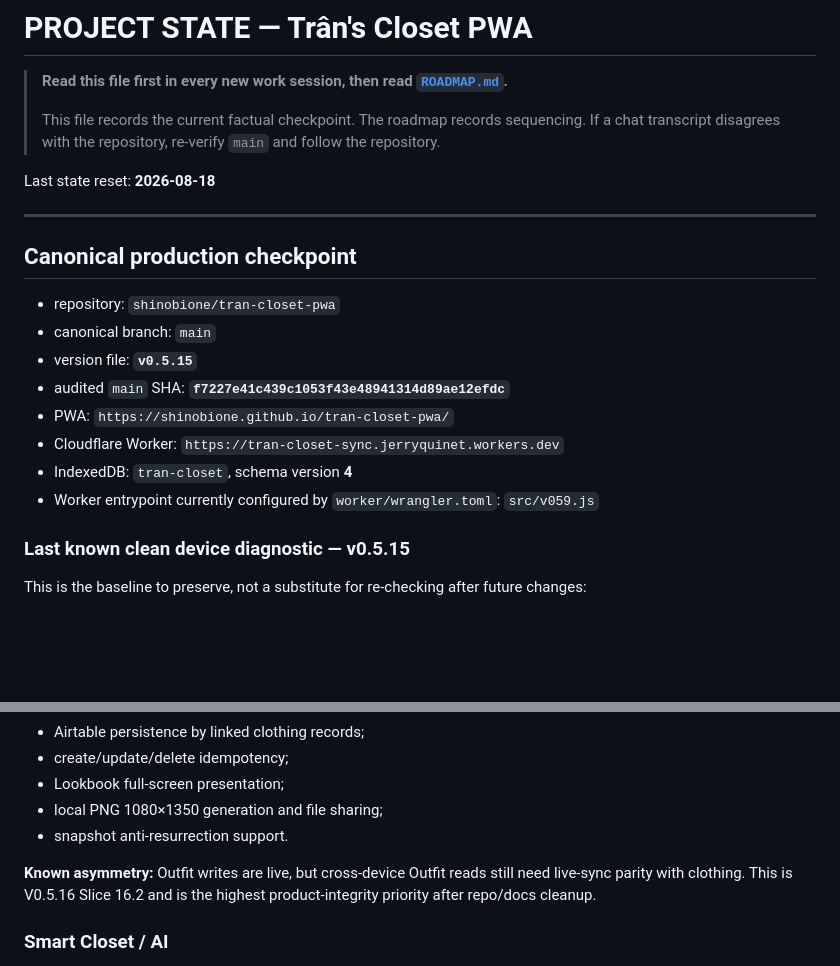
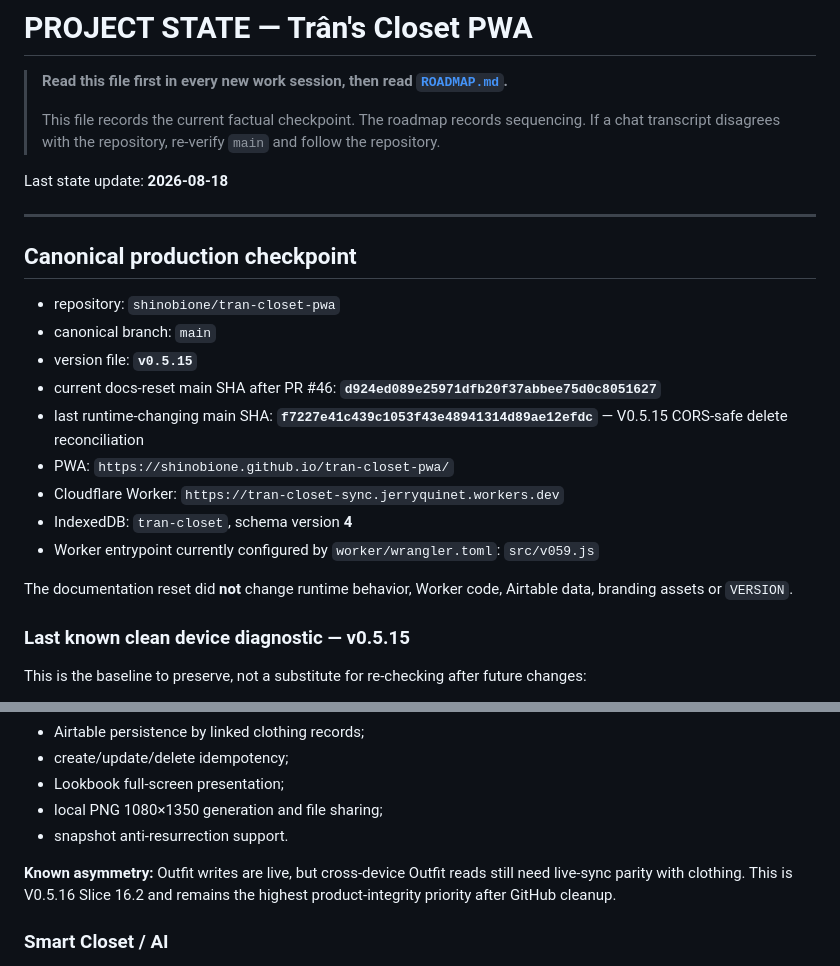
Before and after one commit to shinobione/tran-closet-pwa, a Markdown page: docs/PROJECT-STATE.md, 2 parts joined by grey strips. Rendered like a GitHub page; blank space fills up the shorter version.

```diff
--- a/docs/PROJECT-STATE.md
+++ b/docs/PROJECT-STATE.md
@@ -4,7 +4,7 @@
 >
 > This file records the current factual checkpoint. The roadmap records sequencing. If a chat transcript disagrees with the repository, re-verify `main` and follow the repository.
 
-Last state reset: **2026-08-18**
+Last state update: **2026-08-18**
 
 ---
 
@@ -13,11 +13,14 @@ Last state reset: **2026-08-18**
 - repository: `shinobione/tran-closet-pwa`
 - canonical branch: `main`
 - version file: **`v0.5.15`**
-- audited `main` SHA: **`f7227e41c439c1053f43e48941314d89ae12efdc`**
+- current docs-reset main SHA after PR #46: **`d924ed089e25971dfb20f37abbee75d0c8051627`**
+- last runtime-changing main SHA: **`f7227e41c439c1053f43e48941314d89ae12efdc`** — V0.5.15 CORS-safe delete reconciliation
 - PWA: `https://shinobione.github.io/tran-closet-pwa/`
 - Cloudflare Worker: `https://tran-closet-sync.jerryquinet.workers.dev`
 - IndexedDB: `tran-closet`, schema version **4**
 - Worker entrypoint currently configured by `worker/wrangler.toml`: `src/v059.js`
+
+The documentation reset did **not** change runtime behavior, Worker code, Airtable data, branding assets or `VERSION`.
 
 ### Last known clean device diagnostic — v0.5.15
 
@@ -81,7 +103,7 @@ Canonical principle remains:
 - local PNG 1080×1350 generation and file sharing;
 - snapshot anti-resurrection support.
 
-**Known asymmetry:** Outfit writes are live, but cross-device Outfit reads still need live-sync parity with clothing. This is V0.5.16 Slice 16.2 and is the highest product-integrity priority after repo/docs cleanup.
+**Known asymmetry:** Outfit writes are live, but cross-device Outfit reads still need live-sync parity with clothing. This is V0.5.16 Slice 16.2 and remains the highest product-integrity priority after GitHub cleanup.
 
 ### Smart Closet / AI
 
```
Also changed, not shown: other parts of docs/PROJECT-STATE.md (+42 -23 lines), docs/ROADMAP.md (+13 -10 lines).
